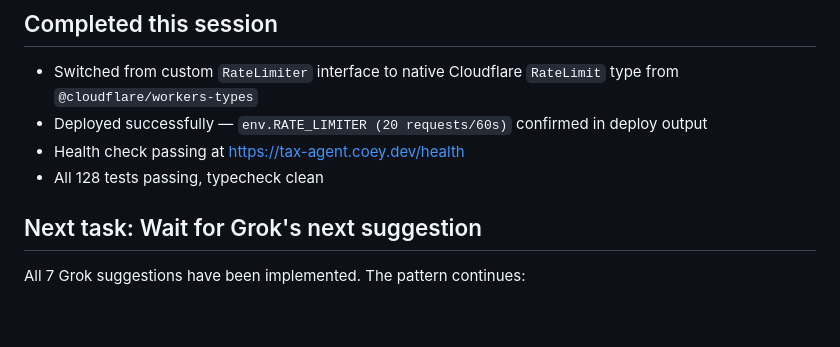
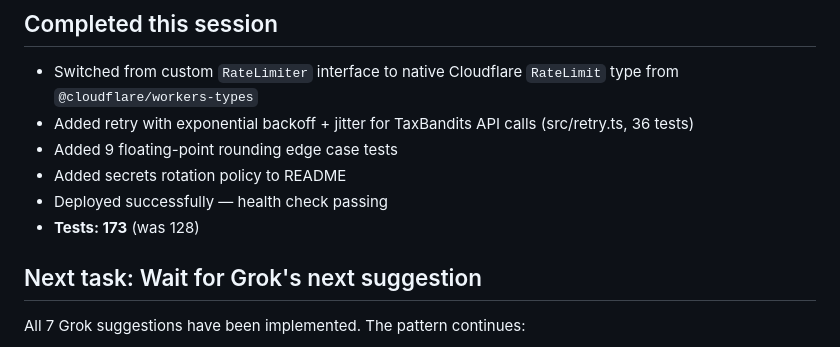
Before and after one commit to acoyfellow/tax-agent, a Markdown page: HANDOFF.md, the part around the change. GitHub-like rendering; blank space fills up the shorter version.

Commit message:
docs: update HANDOFF with retry, float tests, secrets rotation
Co-authored-by: Shelley <shelley@exe.dev>

```diff
--- a/HANDOFF.md
+++ b/HANDOFF.md
@@ -30,9 +30,11 @@ Jordan is having a conversation with @grok on X. Grok drafted the original spec,
 ## Completed this session
 
 - Switched from custom `RateLimiter` interface to native Cloudflare `RateLimit` type from `@cloudflare/workers-types`
-- Deployed successfully — `env.RATE_LIMITER (20 requests/60s)` confirmed in deploy output
-- Health check passing at https://tax-agent.coey.dev/health
-- All 128 tests passing, typecheck clean
+- Added retry with exponential backoff + jitter for TaxBandits API calls (src/retry.ts, 36 tests)
+- Added 9 floating-point rounding edge case tests
+- Added secrets rotation policy to README
+- Deployed successfully — health check passing
+- **Tests: 173** (was 128)
 
 ## Next task: Wait for Grok's next suggestion
 
```
